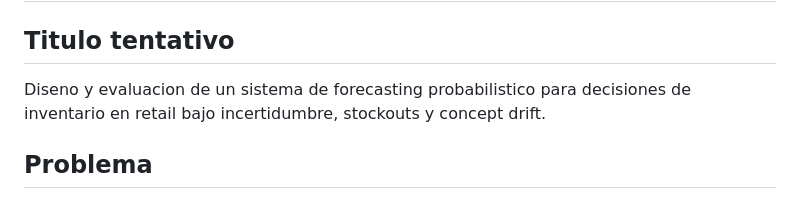
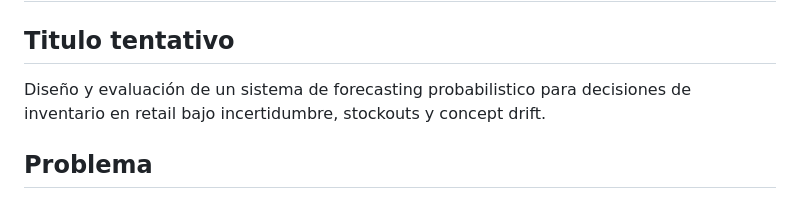
Before and after one commit to ArtemMindlin/retail-demand-forecasting-system, a Markdown page: docs/tfg_proposal.md, the part around the change. Rendered like a GitHub page.

```diff
--- a/docs/tfg_proposal.md
+++ b/docs/tfg_proposal.md
@@ -2,7 +2,7 @@
 
 ## Titulo tentativo
 
-Diseno y evaluacion de un sistema de forecasting probabilistico para decisiones de inventario en retail bajo incertidumbre, stockouts y concept drift.
+Diseño y evaluación de un sistema de forecasting probabilistico para decisiones de inventario en retail bajo incertidumbre, stockouts y concept drift.
 
 ## Problema
 
```
Also changed, not shown: docs/funciton_glossary.md (added, +435 -0 lines).
